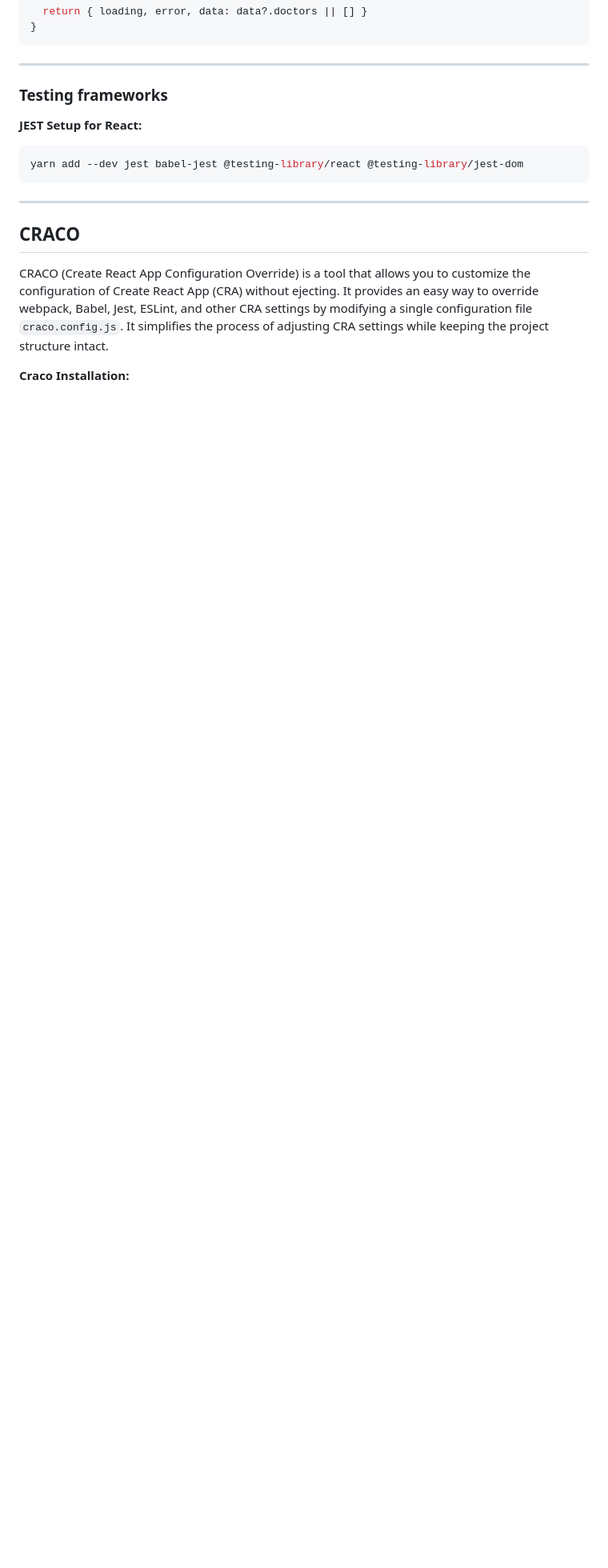
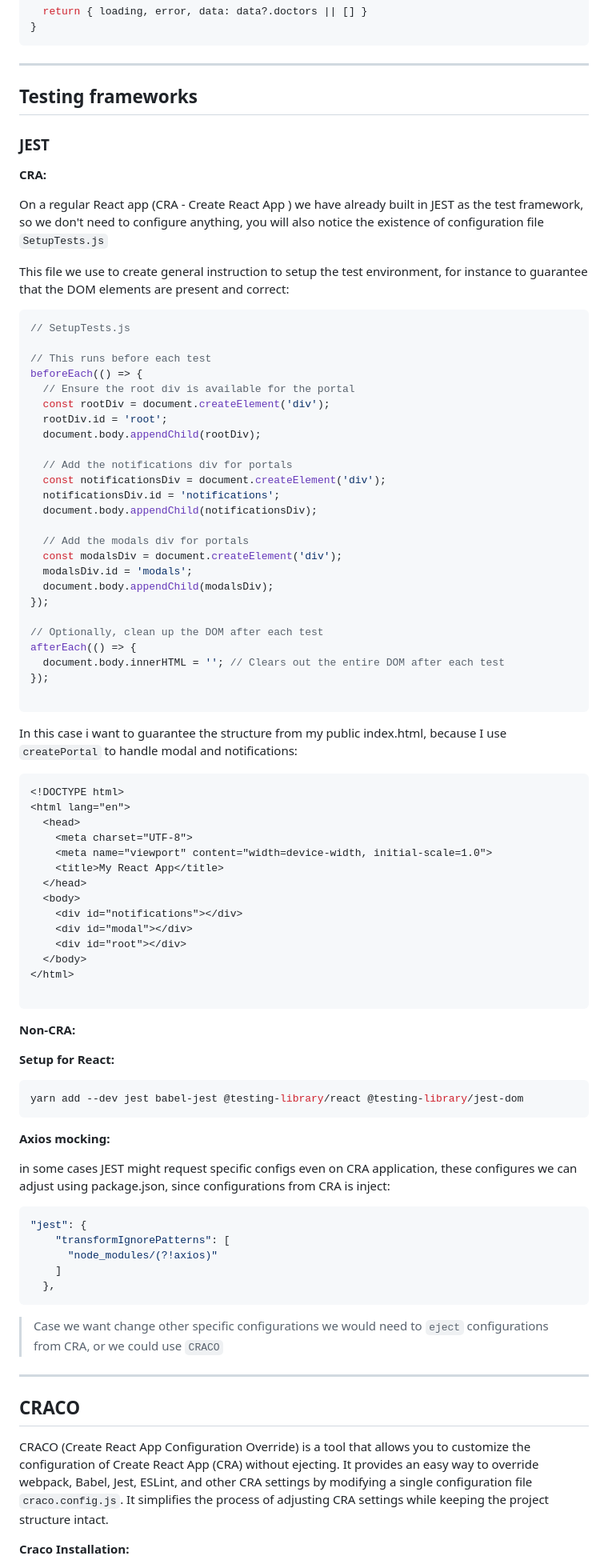
Before and after one commit to LucasBarretto86/LearningJS, a Markdown page: LearningReactJS/README.md, the part around one of its changes. Shown at 80% size. GitHub-like rendering; blank space fills up the shorter version.

Commit message:
Update projects

````diff
--- a/LearningReactJS/README.md
+++ b/LearningReactJS/README.md
@@ -275,13 +276,84 @@ export const useGetDoctors = () => {
 
 ---
 
-### Testing frameworks
+## Testing frameworks
 
-**JEST Setup for React:**
+### JEST
+
+**CRA:**
+
+On a regular React app (CRA  - Create React App ) we have already built in JEST as the test framework, so we don't need to configure anything, you will also notice the existence of configuration file `SetupTests.js`
+
+This file we use to create general instruction to setup the test environment, for instance to guarantee that the DOM elements are present and correct:
+
+```js
+// SetupTests.js
+
+// This runs before each test
+beforeEach(() => {
+  // Ensure the root div is available for the portal
+  const rootDiv = document.createElement('div');
+  rootDiv.id = 'root';
+  document.body.appendChild(rootDiv);
+
+  // Add the notifications div for portals
+  const notificationsDiv = document.createElement('div');
+  notificationsDiv.id = 'notifications';
+  document.body.appendChild(notificationsDiv);
+
+  // Add the modals div for portals
+  const modalsDiv = document.createElement('div');
+  modalsDiv.id = 'modals';
+  document.body.appendChild(modalsDiv);
+});
+
+// Optionally, clean up the DOM after each test
+afterEach(() => {
+  document.body.innerHTML = ''; // Clears out the entire DOM after each test
+});
+
+```
+
+In this case i want to guarantee the structure from my public index.html, because I use `createPortal` to handle modal and notifications:
+
+```html
+<!DOCTYPE html>
+<html lang="en">
+  <head>
+    <meta charset="UTF-8">
+    <meta name="viewport" content="width=device-width, initial-scale=1.0">
+    <title>My React App</title>
+  </head>
+  <body>
+    <div id="notifications"></div>
+    <div id="modal"></div>
+    <div id="root"></div>
+  </body>
+</html>
+
+```
+
+**Non-CRA:**
+
+**Setup for React:**
 
 ```sh
 yarn add --dev jest babel-jest @testing-library/react @testing-library/jest-dom
 ```
+
+**Axios mocking:**
+
+in some cases JEST might request specific configs even on CRA application, these configures we can adjust using package.json, since configurations from CRA is inject:
+
+```js
+"jest": {
+    "transformIgnorePatterns": [
+      "node_modules/(?!axios)"
+    ]
+  },
+```
+
+> Case we want change other specific configurations we would need to `eject` configurations from CRA, or we could use `CRACO`
 
 ---
 
````
Also changed, not shown: other parts of LearningReactJS/README.md (+2 -1 lines), LearningExpressJS/README.md (+7 -0 lines), 1 other file.
